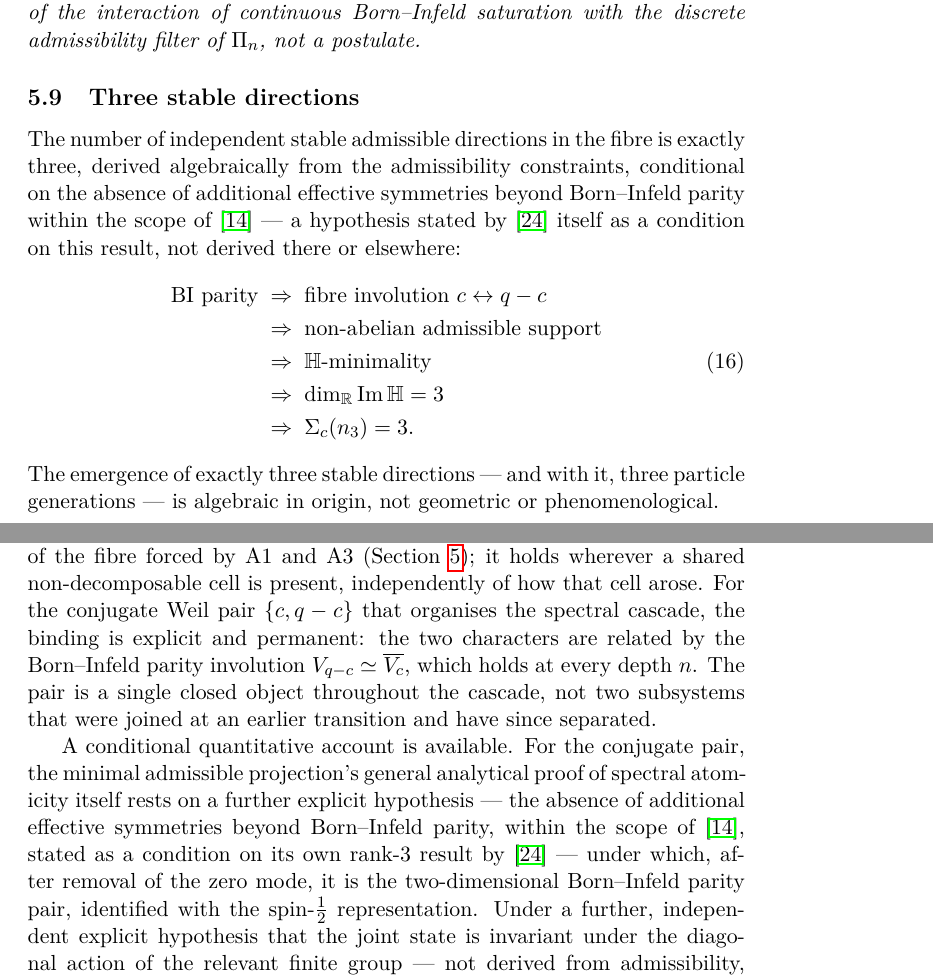
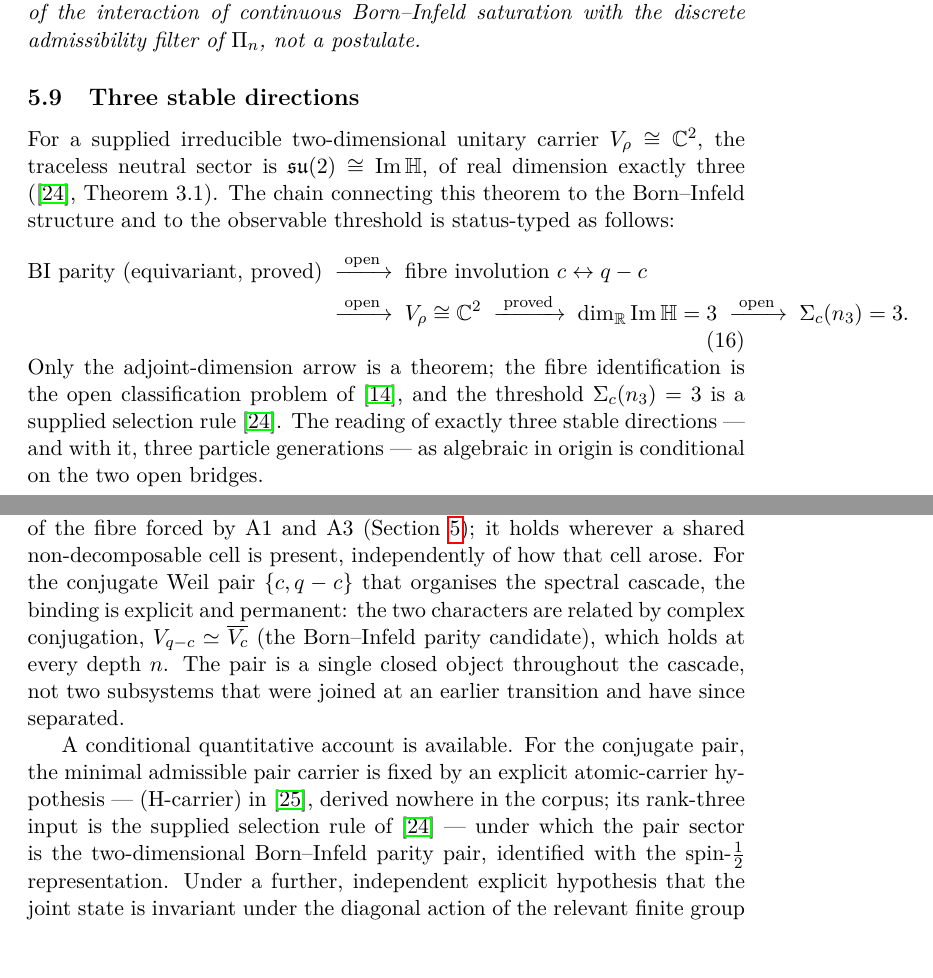
Before and after one commit to Cosmochrony/foundation, a LaTeX paper (tex/Foundation.tex): two parts of pages 25 and 26 of 39, joined at a grey line, cut so that both start at the same text. Compiled offline with pdfLaTeX.

Commit message:
Status-type the three-directions chain; carrier and threshold as supplied inputs
The three-stable-directions subsection now types every arrow: only the
adjoint-dimension step (O23 Theorem 3.1, supplied C^2 carrier) is proved;
the fibre involution and Sigma_c(n_3)=3 are open (supplied selection rule).
Image-level rank 3 is a supplied selection rule; the conjugate-pair remark
attributes the conjugation to O17 and marks the fibre reading as the
candidate structure; the entanglement account now rests on E2's explicit
(H-carrier) hypothesis instead of (H-rank)/atomicity/mean-zero.

```diff
--- a/tex/Foundation.tex
+++ b/tex/Foundation.tex
@@ -1376,25 +1381,27 @@ the moment of resolution.
 
   \subsection{Three stable directions}
 
-    The number of independent stable admissible directions in the fibre is
-    exactly three, derived algebraically from the admissibility constraints,
-    conditional on the absence of additional effective symmetries beyond
-    Born--Infeld parity within the scope of~\cite{Beau2026a22} — a hypothesis
-    stated by~\cite{Beau2026a27} itself as a condition on this result, not
-    derived there or elsewhere:
+    For a supplied irreducible two-dimensional unitary carrier
+    $V_\rho \cong \mathbb{C}^2$, the traceless neutral sector is
+    $\mathfrak{su}(2) \cong \mathrm{Im}\,\mathbb{H}$, of real dimension
+    exactly three (\cite{Beau2026a27}, Theorem~3.1).
+    The chain connecting this theorem to the Born--Infeld structure and to
+    the observable threshold is status-typed as follows:
     \begin{equation}
       \begin{aligned}
-        \text{BI parity}
-        &\;\Rightarrow\; \text{fibre involution } c \leftrightarrow q-c \\
-        &\;\Rightarrow\; \text{non-abelian admissible support} \\
-        &\;\Rightarrow\; \mathbb{H}\text{-minimality} \\
-        &\;\Rightarrow\; \dim_{\mathbb{R}} \mathrm{Im}\,\mathbb{H} = 3 \\
-        &\;\Rightarrow\; \Sigma_c(n_3) = 3.
+        \text{BI parity (equivariant, proved)}
+        &\;\xrightarrow{\;\text{open}\;}\; \text{fibre involution } c \leftrightarrow q-c \\
+        &\;\xrightarrow{\;\text{open}\;}\; V_\rho \cong \mathbb{C}^2
+        \;\xrightarrow{\;\text{proved}\;}\; \dim_{\mathbb{R}} \mathrm{Im}\,\mathbb{H} = 3
+        \;\xrightarrow{\;\text{open}\;}\; \Sigma_c(n_3) = 3.
       \end{aligned}
     \end{equation}
-    The emergence of exactly three stable directions — and with it, three
-    particle generations — is algebraic in origin, not geometric or
-    phenomenological.
+    Only the adjoint-dimension arrow is a theorem; the fibre identification is
+    the open classification problem of~\cite{Beau2026a22}, and the threshold
+    $\Sigma_c(n_3) = 3$ is a supplied selection rule~\cite{Beau2026a27}.
+    The reading of exactly three stable directions — and with it, three
+    particle generations — as algebraic in origin is conditional on the two
+    open bridges.
 
     \clearpage
   \section{Entanglement and the Open Bell-Factorisation Bridge}
@@ -1412,16 +1419,15 @@ the moment of resolution.
     The binding is the non-factorisability of the fibre forced by A1 and A3 (Section~\ref{sec:admissibility});
     it holds wherever a shared non-decomposable cell is present, independently of how that cell arose.
     For the conjugate Weil pair $\{c,q-c\}$ that organises the spectral cascade, the binding is explicit and
-    permanent: the two characters are related by the Born--Infeld parity involution
-    $V_{q-c}\simeq\overline{V_c}$, which holds at every depth $n$.
+    permanent: the two characters are related by complex conjugation,
+    $V_{q-c}\simeq\overline{V_c}$ (the Born--Infeld parity candidate), which holds at every depth $n$.
     The pair is a single closed object throughout the cascade, not two subsystems that were joined at an
     earlier transition and have since separated.
 
     A conditional quantitative account is available. For the conjugate pair, the minimal admissible
-    projection's general analytical proof of spectral atomicity itself rests on a further explicit
-    hypothesis — the absence of additional effective symmetries beyond Born--Infeld parity, within
-    the scope of~\cite{Beau2026a22}, stated as a condition on its own rank-3 result
-    by~\cite{Beau2026a27} — under which, after removal of the zero mode, it is the two-dimensional
+    pair carrier is fixed by an explicit atomic-carrier hypothesis — (H-carrier)
+    in~\cite{Beau2026ent2}, derived nowhere in the corpus; its rank-three input is the supplied
+    selection rule of~\cite{Beau2026a27} — under which the pair sector is the two-dimensional
     Born--Infeld parity pair, identified with the spin-$\tfrac12$ representation. Under a further,
     independent explicit hypothesis that the joint state is invariant under the diagonal action of
     the relevant finite group — not derived from admissibility, stated and used conditionally
```
Also changed, not shown: tex/Foundation.tex (25 more changed lines).
